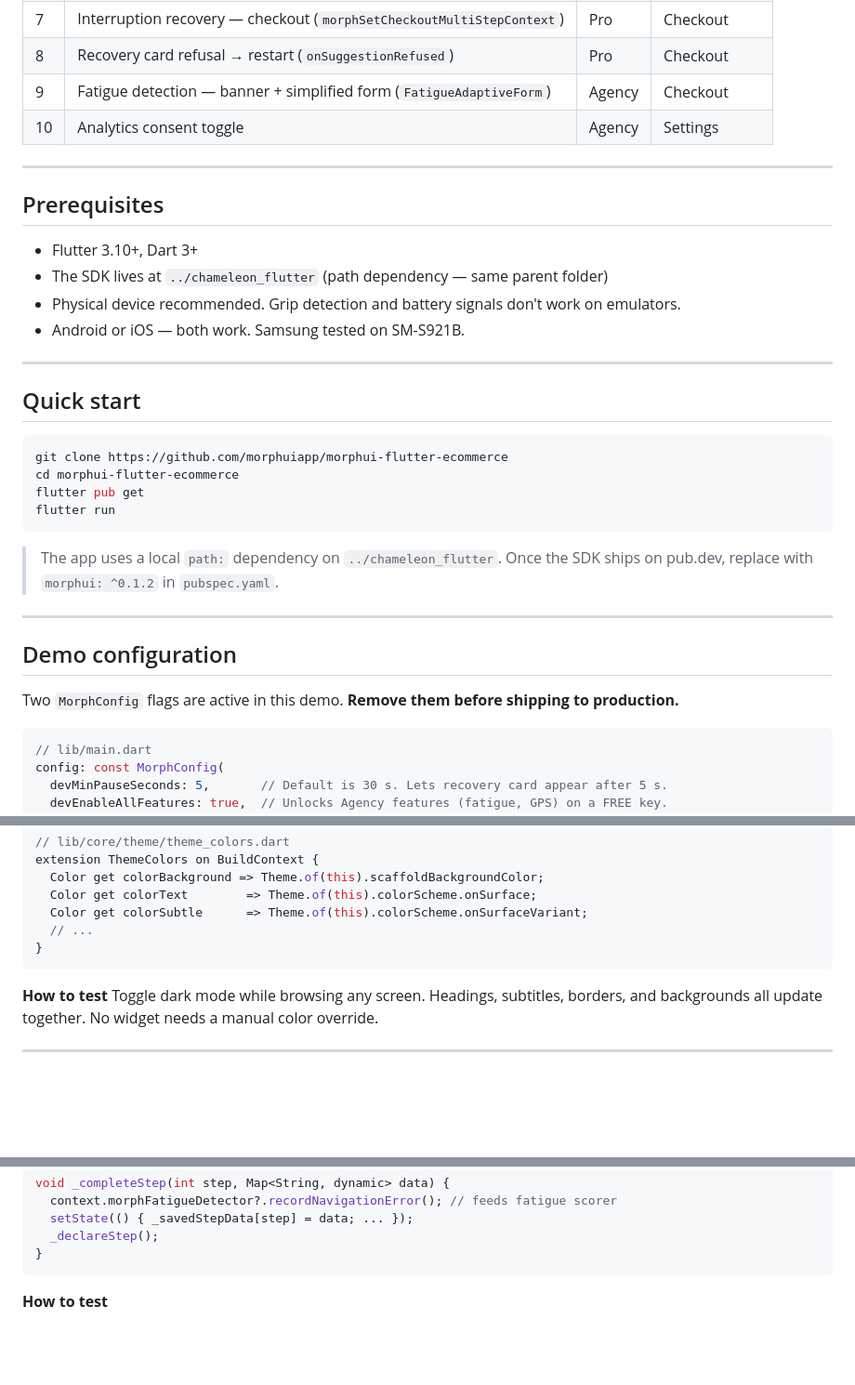
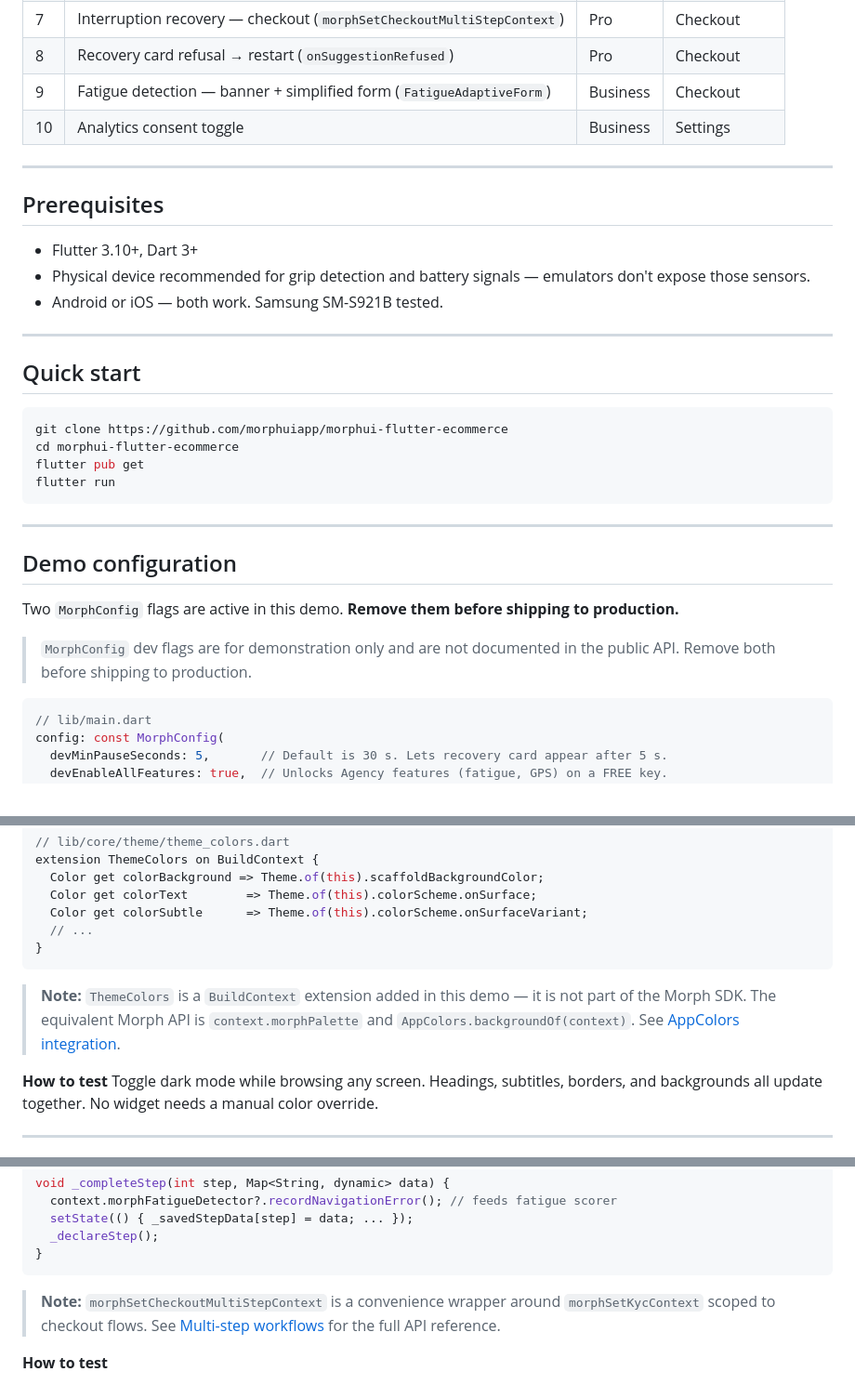
Before and after one commit to polarismorph-code/morphui-flutter-ecommerce, a Markdown page: README.md, 3 parts joined by grey strips. Shown at 93% size. GitHub-like rendering; blank space fills up the shorter version.

Commit message:
fix: align README with official Flutter docs
- Bump SDK badge to morphui 0.1.3 (pub.dev)
- Remove path dependency mention from Prerequisites and Quick start
- Fix plan labels: Agency → Business for features 9 and 10
- Add note: morphSetCheckoutMultiStepContext is a wrapper around morphSetKycContext
- Add note: ThemeColors is demo-only, not part of Morph SDK
- Add note: MorphConfig dev flags are not in the public API

Co-Authored-By: Claude Sonnet 4.6 <noreply@anthropic.com>

````diff
--- a/README.md
+++ b/README.md
@@ -32,17 +32,16 @@ No toy examples. No stubs. Each feature has an exact test path described below.
 | 6 | Battery-aware UI (`BatteryAwareWidget`) | Pro | Catalog |
 | 7 | Interruption recovery — checkout (`morphSetCheckoutMultiStepContext`) | Pro | Checkout |
 | 8 | Recovery card refusal → restart (`onSuggestionRefused`) | Pro | Checkout |
-| 9 | Fatigue detection — banner + simplified form (`FatigueAdaptiveForm`) | Agency | Checkout |
-| 10 | Analytics consent toggle | Agency | Settings |
+| 9 | Fatigue detection — banner + simplified form (`FatigueAdaptiveForm`) | Business | Checkout |
+| 10 | Analytics consent toggle | Business | Settings |
 
 ---
 
 ## Prerequisites
 
 - Flutter 3.10+, Dart 3+
-- The SDK lives at `../chameleon_flutter` (path dependency — same parent folder)
-- Physical device recommended. Grip detection and battery signals don't work on emulators.
-- Android or iOS — both work. Samsung tested on SM-S921B.
+- Physical device recommended for grip detection and battery signals — emulators don't expose those sensors.
+- Android or iOS — both work. Samsung SM-S921B tested.
 
 ---
 
@@ -55,14 +54,14 @@ flutter pub get
 flutter run
 ```
 
-> The app uses a local `path:` dependency on `../chameleon_flutter`.
-> Once the SDK ships on pub.dev, replace with `morphui: ^0.1.2` in `pubspec.yaml`.
-
 ---
 
 ## Demo configuration
 
 Two `MorphConfig` flags are active in this demo. **Remove them before shipping to production.**
+
+> `MorphConfig` dev flags are for demonstration only and are not documented in the public API.
+> Remove both before shipping to production.
 
 ```dart
 // lib/main.dart
@@ -128,6 +127,10 @@ extension ThemeColors on BuildContext {
   // ...
 }
 ```
+
+> **Note:** `ThemeColors` is a `BuildContext` extension added in this demo — it is not part of the
+> Morph SDK. The equivalent Morph API is `context.morphPalette` and `AppColors.backgroundOf(context)`.
+> See [AppColors integration](https://morphui.dev/docs/flutter#app-colors).
 
 **How to test**
 Toggle dark mode while browsing any screen. Headings, subtitles, borders,
@@ -249,6 +252,11 @@ void _completeStep(int step, Map<String, dynamic> data) {
   _declareStep();
 }
 ```
+
+> **Note:** `morphSetCheckoutMultiStepContext` is a convenience wrapper around `morphSetKycContext`
+> scoped to checkout flows. See
+> [Multi-step workflows](https://morphui.dev/docs/flutter#recovery-workflows)
+> for the full API reference.
 
 **How to test**
 1. Start checkout → fill **Shipping** → tap **Continue to payment**.
````
Also changed, not shown: other parts of README.md (+1 -1 lines).
